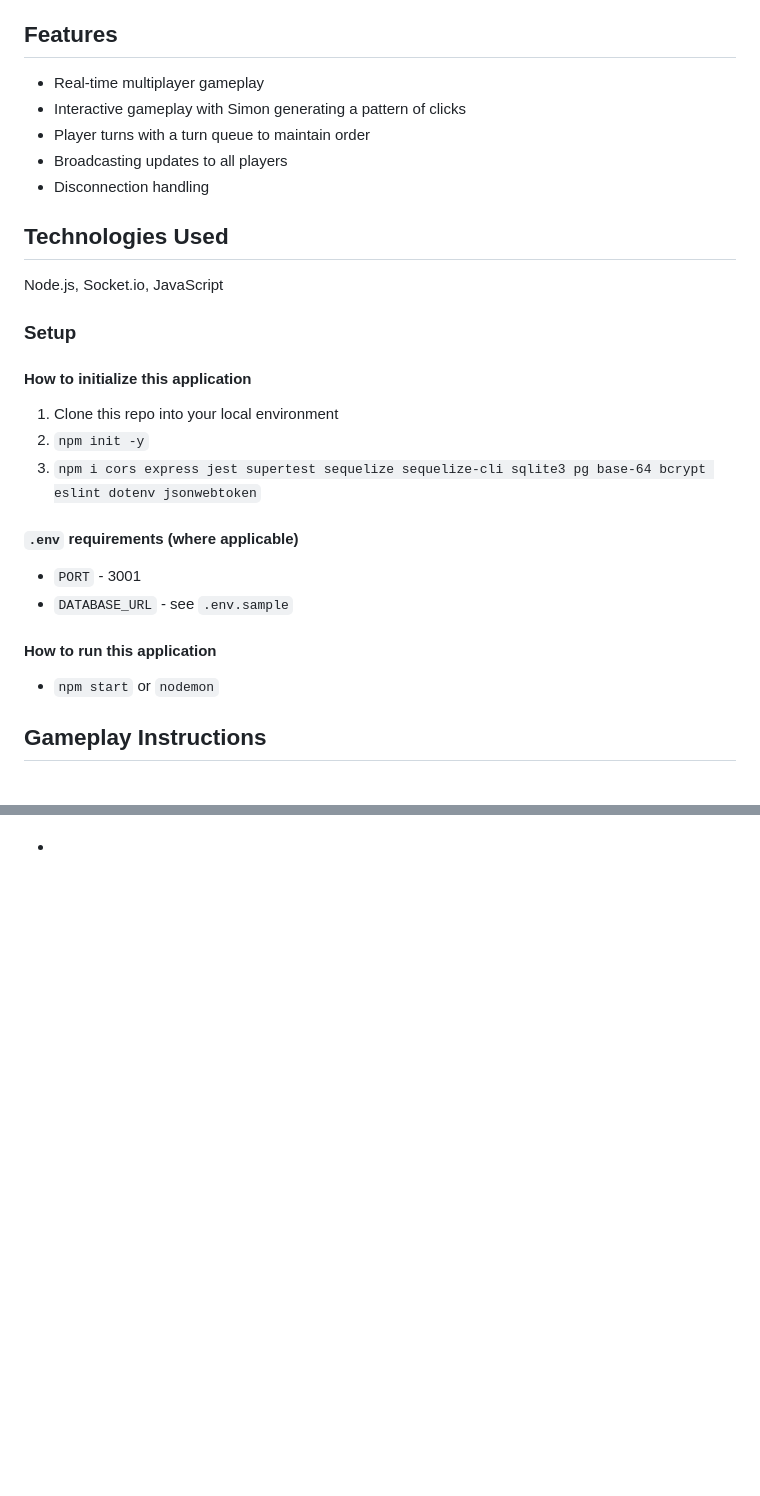
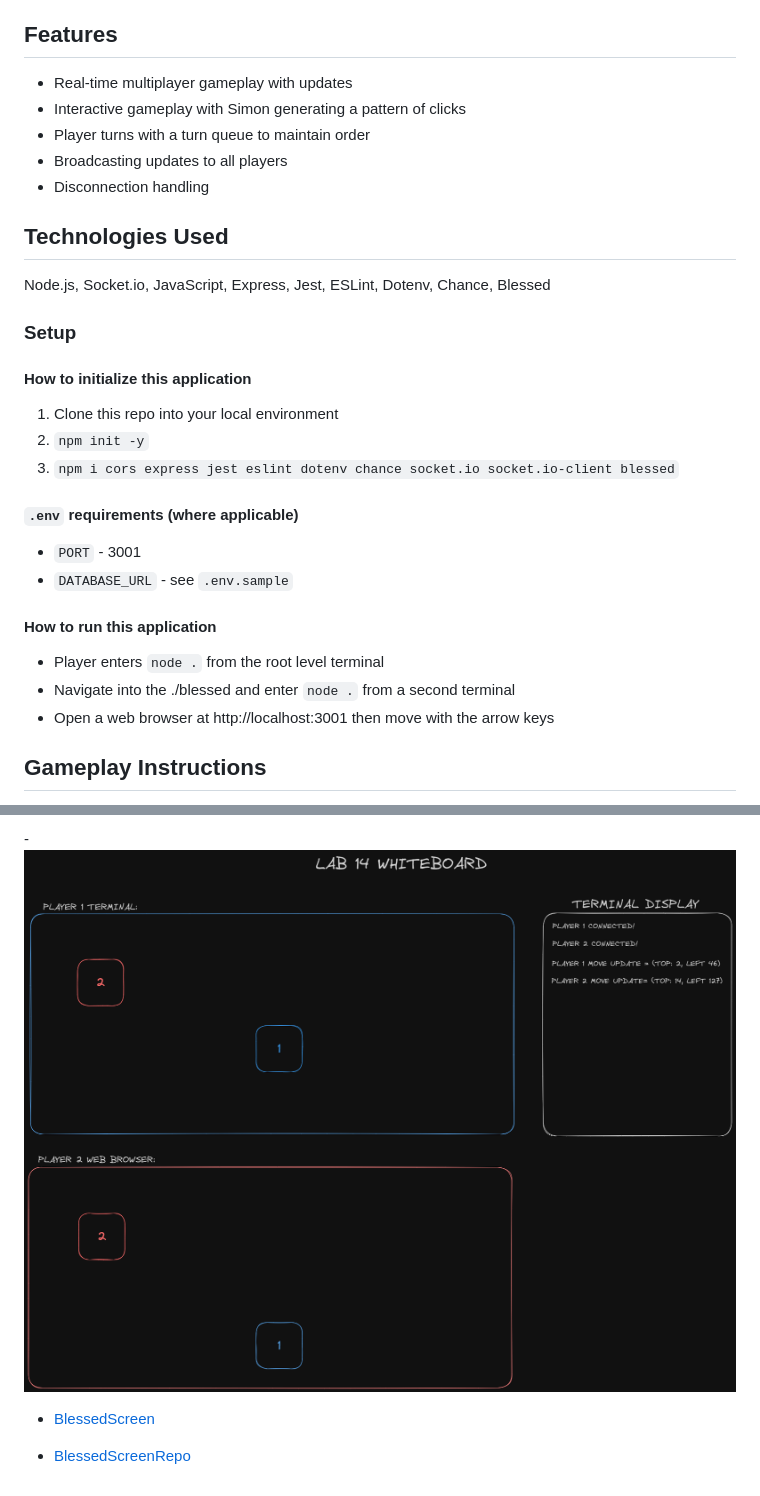
Before and after one commit to ShadowDraco/Simon-Clicks, a Markdown page: README.md, 2 parts joined by grey strips. Drawn GitHub-style; pictures changed too: public/img/lab14Whiteboard.png (added); blank space fills up the shorter version.

Commit message:
added whiteboard, updated README

```diff
--- a/README.md
+++ b/README.md
@@ -6,7 +6,7 @@
 
 ## Features
 
-- Real-time multiplayer gameplay
+- Real-time multiplayer gameplay with updates
 - Interactive gameplay with Simon generating a pattern of clicks
 - Player turns with a turn queue to maintain order
 - Broadcasting updates to all players
@@ -14,7 +14,7 @@
 
 ## Technologies Used
 
-Node.js, Socket.io, JavaScript
+Node.js, Socket.io, JavaScript, Express, Jest, ESLint, Dotenv, Chance, Blessed
 
 ### Setup
 
@@ -22,7 +22,7 @@ Node.js, Socket.io, JavaScript
 
 1. Clone this repo into your local environment
 2. `npm init -y`
-3. `npm i cors express jest supertest sequelize sequelize-cli sqlite3 pg base-64 bcrypt eslint dotenv jsonwebtoken`
+3. `npm i cors express jest eslint dotenv chance socket.io socket.io-client blessed`
 
 #### `.env` requirements (where applicable)
 
@@ -31,7 +31,9 @@ Node.js, Socket.io, JavaScript
 
 #### How to run this application
 
-- `npm start` or `nodemon`
+- Player enters `node .` from the root level terminal
+- Navigate into the ./blessed and enter `node .` from a second terminal
+- Open a web browser at http://localhost:3001 then move with the arrow keys
 
 ## Gameplay Instructions
 
@@ -51,3 +53,6 @@ Ethan Storm, Ryan Eastman, Coriana Williams
 
-- [](https://marmelab.com/blog/2021/11/17/user-mouse-cli-blessed.html)
-- [](https://github.com/chjj/blessed)
+-![Whiteboard](/public/img/lab14Whiteboard.png)
+
+- [BlessedScreen](https://marmelab.com/blog/2021/11/17/user-mouse-cli-blessed.html)
+
+- [BlessedScreenRepo](https://github.com/chjj/blessed)
```
Also changed, not shown: other parts of README.md (+1 -1 lines).
